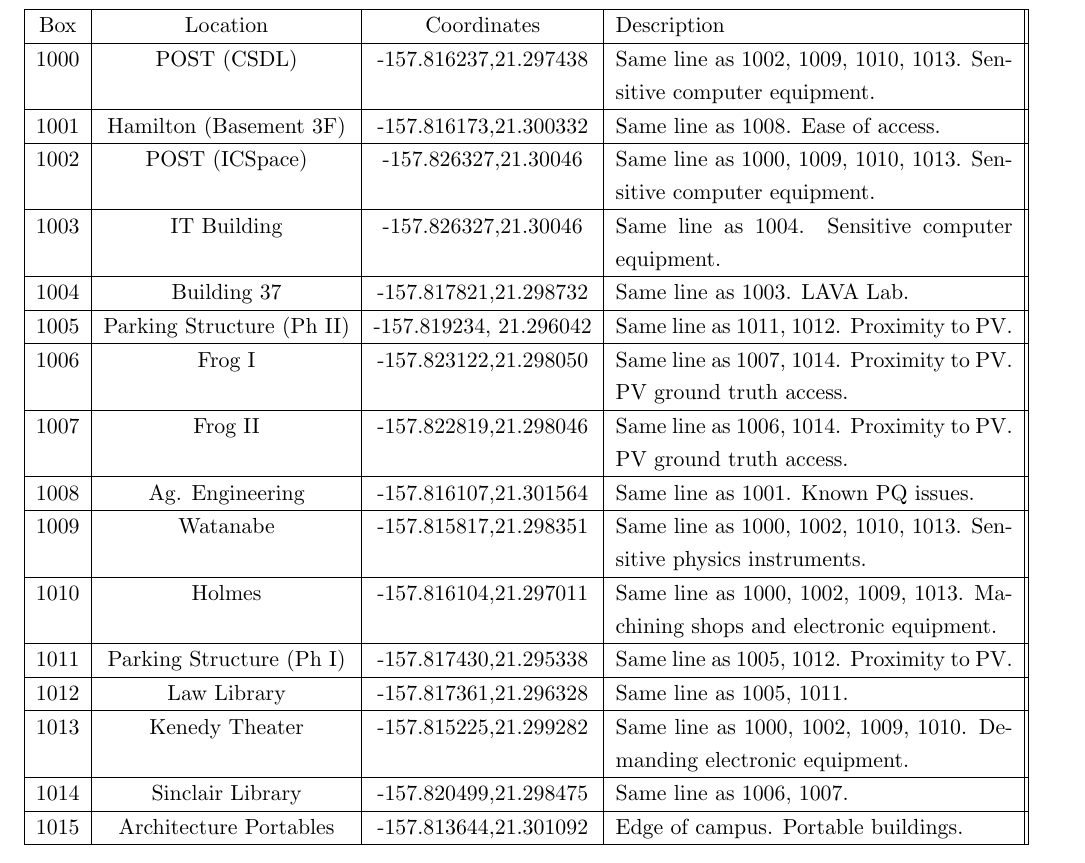
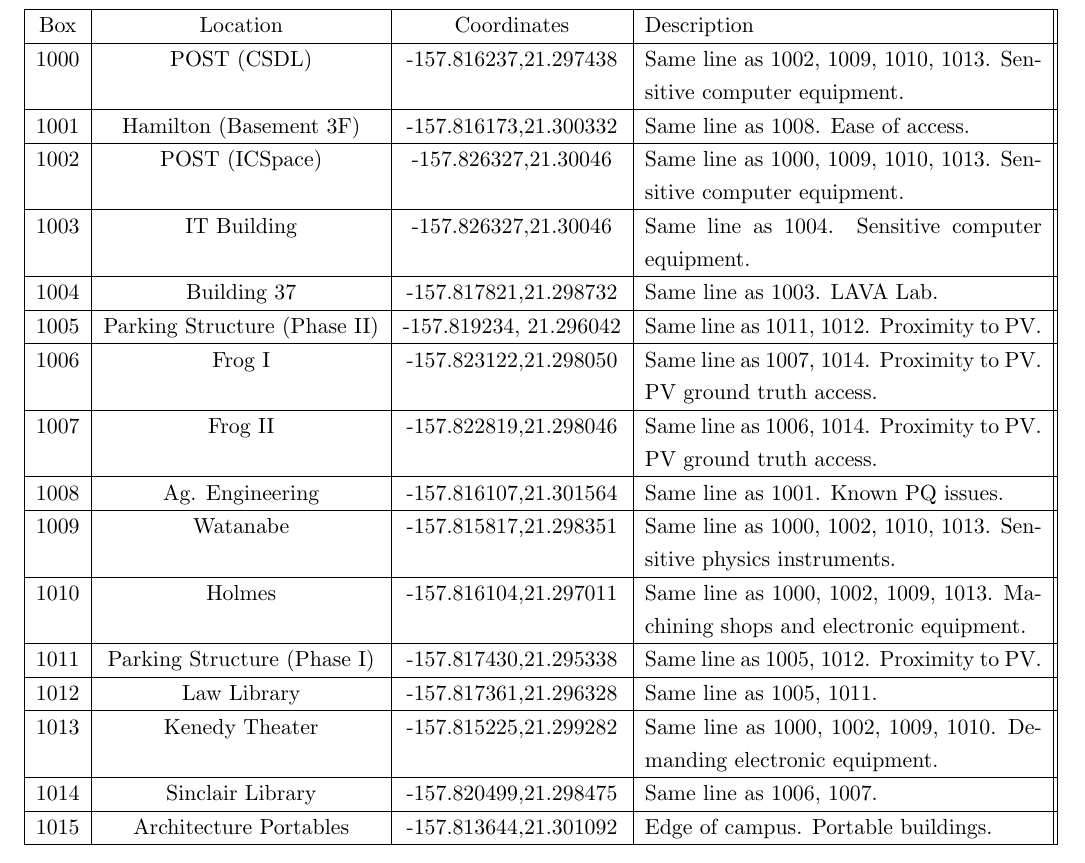
Before and after one commit to anthonyjchriste/dissertation, a LaTeX thesis (dissertation-christe.tex, which reads evaluation.tex): part of page 63 of 87, cut so that both start at the same text. Compiled offline with pdfLaTeX.

Commit message:
More linting

```diff
--- a/evaluation.tex
+++ b/evaluation.tex
@@ -28,7 +28,7 @@ The placement strategy I utilized aimed to maximize collecting distributed PQ ev
 		\hline
 		1004 & Building 37 & -157.817821,21.298732 & Same line as 1003. LAVA Lab. \\
 		\hline
-		1005 & Parking Structure (Ph II) & -157.819234, 21.296042 & Same line as 1011, 1012. Proximity to PV. \\
+		1005 & Parking Structure (Phase II) & -157.819234, 21.296042 & Same line as 1011, 1012. Proximity to PV. \\
 		\hline
 		1006 & Frog I & -157.823122,21.298050 & Same line as 1007, 1014. Proximity to PV. PV ground truth access. \\
 		\hline
@@ -40,7 +40,7 @@ The placement strategy I utilized aimed to maximize collecting distributed PQ ev
 		\hline
 		1010 & Holmes & -157.816104,21.297011 & Same line as 1000, 1002, 1009, 1013. Machining shops and electronic equipment. \\
 		\hline
-		1011 & Parking Structure (Ph I) & -157.817430,21.295338 & Same line as 1005, 1012. Proximity to PV. \\
+		1011 & Parking Structure (Phase I) & -157.817430,21.295338 & Same line as 1005, 1012. Proximity to PV. \\
 		\hline
 		1012 & Law Library & -157.817361,21.296328 & Same line as 1005, 1011. \\
 		\hline
```
